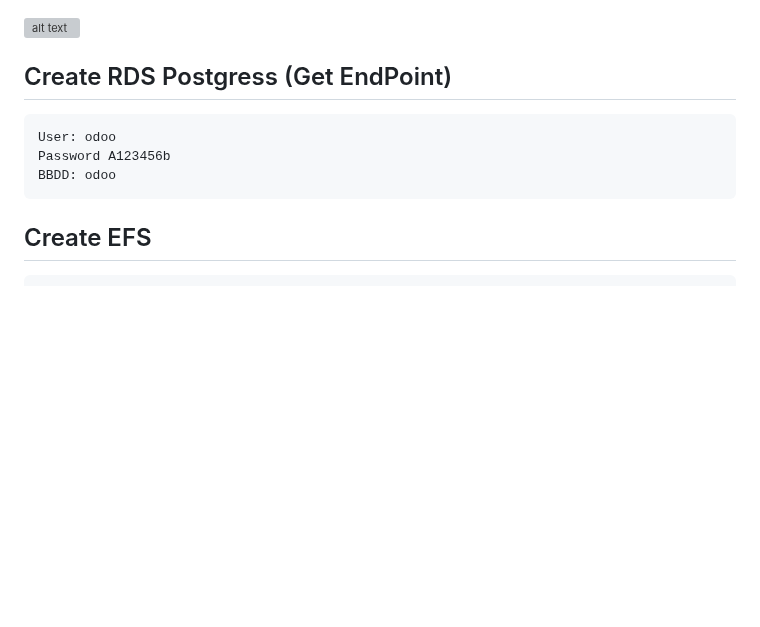
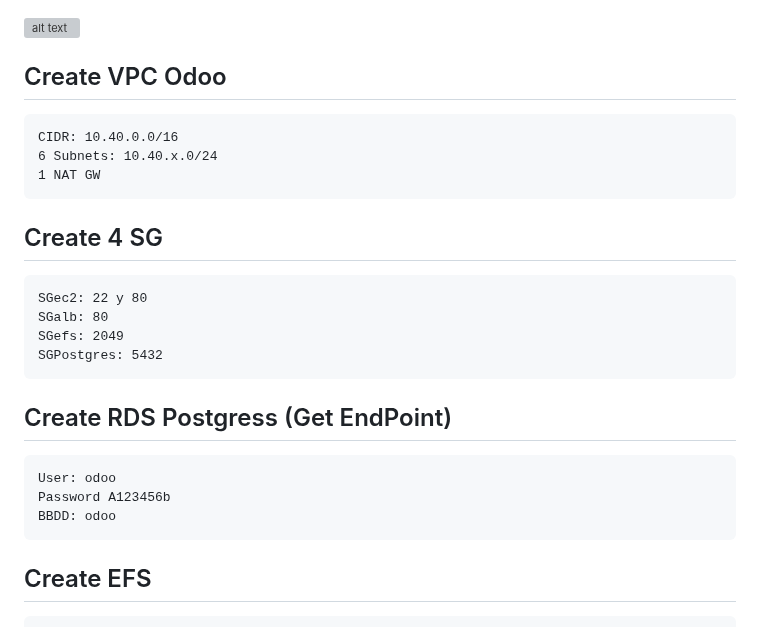
Before and after one commit to santos-pardos/Odoo-DockerCompose, a Markdown page: 07_Asg_Alb/README.md, the part around the change. GitHub-like rendering; blank space fills up the shorter version; grey boxes are pictures that could not be loaded.

````diff
--- a/07_Asg_Alb/README.md
+++ b/07_Asg_Alb/README.md
@@ -1,11 +1,23 @@
 ![alt text](Architecture.png)
+## Create VPC Odoo
+```
+CIDR: 10.40.0.0/16
+6 Subnets: 10.40.x.0/24
+1 NAT GW
+```
+## Create 4 SG
+```
+SGec2: 22 y 80
+SGalb: 80
+SGefs: 2049
+SGPostgres: 5432
+```
 ## Create RDS Postgress (Get EndPoint)
 ```
 User: odoo
 Password A123456b
 BBDD: odoo
 ```
-
 ## Create EFS
 ```
  (Coge el ID del filesystem)
````
